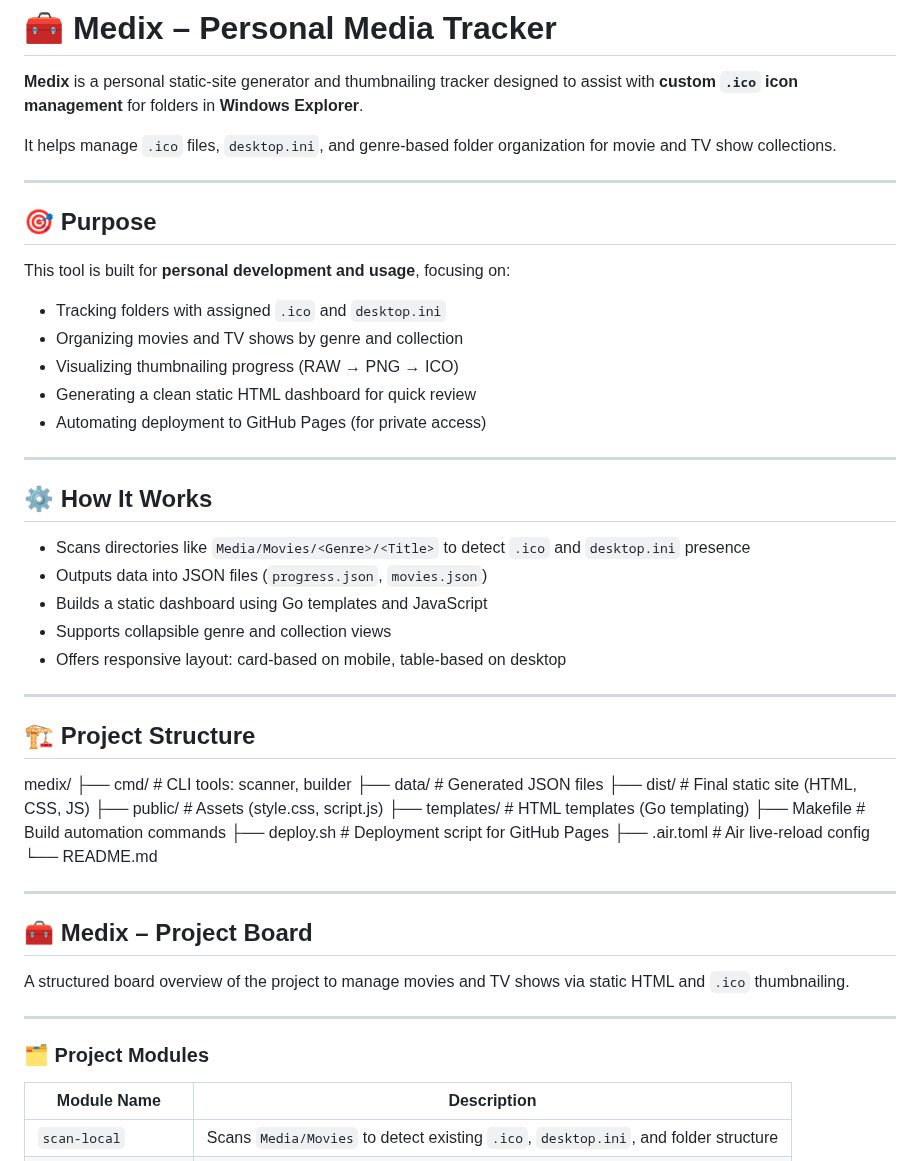
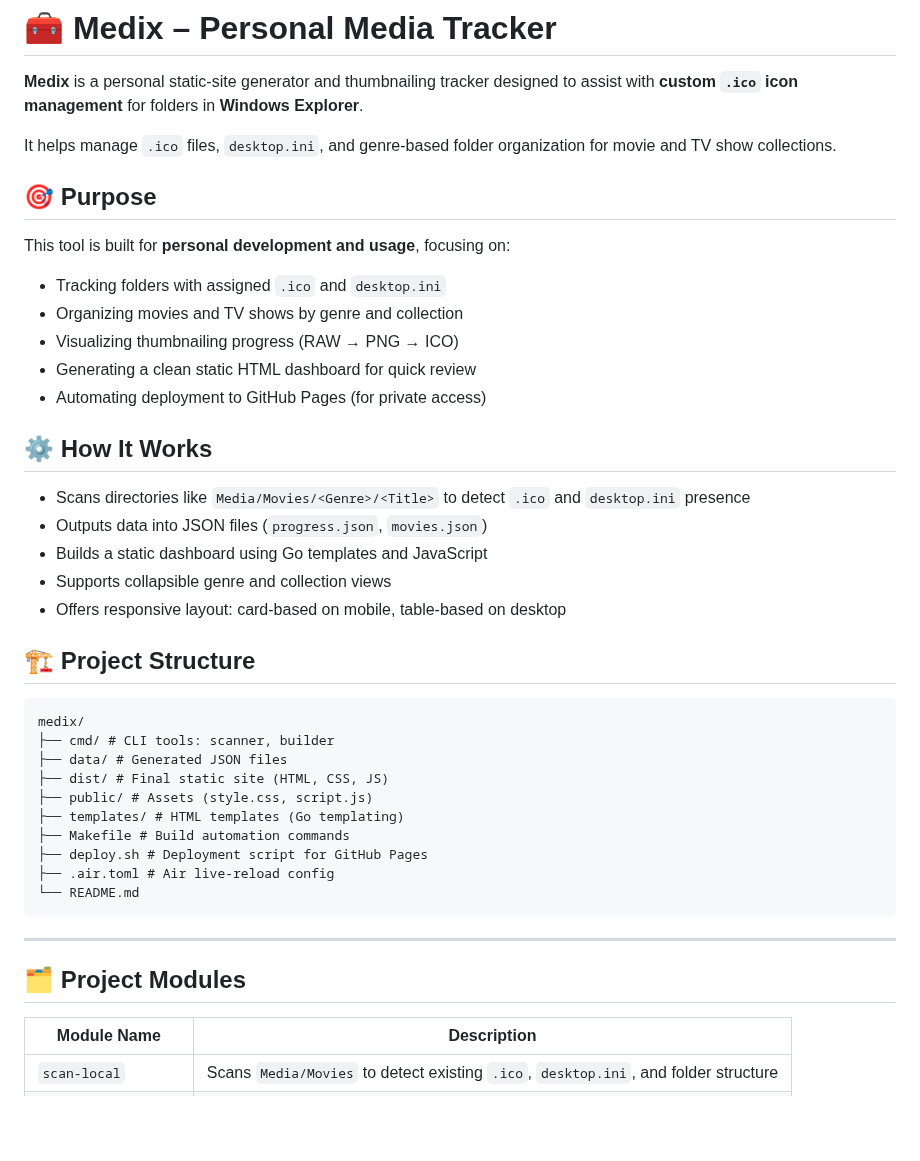
Before and after one commit to mrizkifadil26/medix, a Markdown page: README.md, the part around one of its changes. Drawn GitHub-style; blank space fills up the shorter version.

Commit message:
Fix spacing in readme

````diff
--- a/README.md
+++ b/README.md
@@ -4,10 +4,7 @@
 
 It helps manage `.ico` files, `desktop.ini`, and genre-based folder organization for movie and TV show collections.
 
----
-
 ## 🎯 Purpose
-
 This tool is built for **personal development and usage**, focusing on:
 
 - Tracking folders with assigned `.ico` and `desktop.ini`
@@ -16,19 +13,15 @@ This tool is built for **personal development and usage**, focusing on:
 - Generating a clean static HTML dashboard for quick review
 - Automating deployment to GitHub Pages (for private access)
 
----
-
 ## ⚙️ How It Works
-
 - Scans directories like `Media/Movies/<Genre>/<Title>` to detect `.ico` and `desktop.ini` presence
 - Outputs data into JSON files (`progress.json`, `movies.json`)
 - Builds a static dashboard using Go templates and JavaScript
 - Supports collapsible genre and collection views
 - Offers responsive layout: card-based on mobile, table-based on desktop
 
----
-
 ## 🏗️ Project Structure
+```
 medix/
 ├── cmd/ # CLI tools: scanner, builder
 ├── data/ # Generated JSON files
@@ -39,16 +32,11 @@ medix/
 ├── deploy.sh # Deployment script for GitHub Pages
 ├── .air.toml # Air live-reload config
 └── README.md
+```
 
 ---
 
-## 🧰 Medix – Project Board
-
-A structured board overview of the project to manage movies and TV shows via static HTML and `.ico` thumbnailing.
-
----
-
-### 🗂️ Project Modules
+## 🗂️ Project Modules
 
 | Module Name         | Description |
 | ------------------- | ----------- |
````
Also changed, not shown: other parts of README.md (+2 -5 lines).
